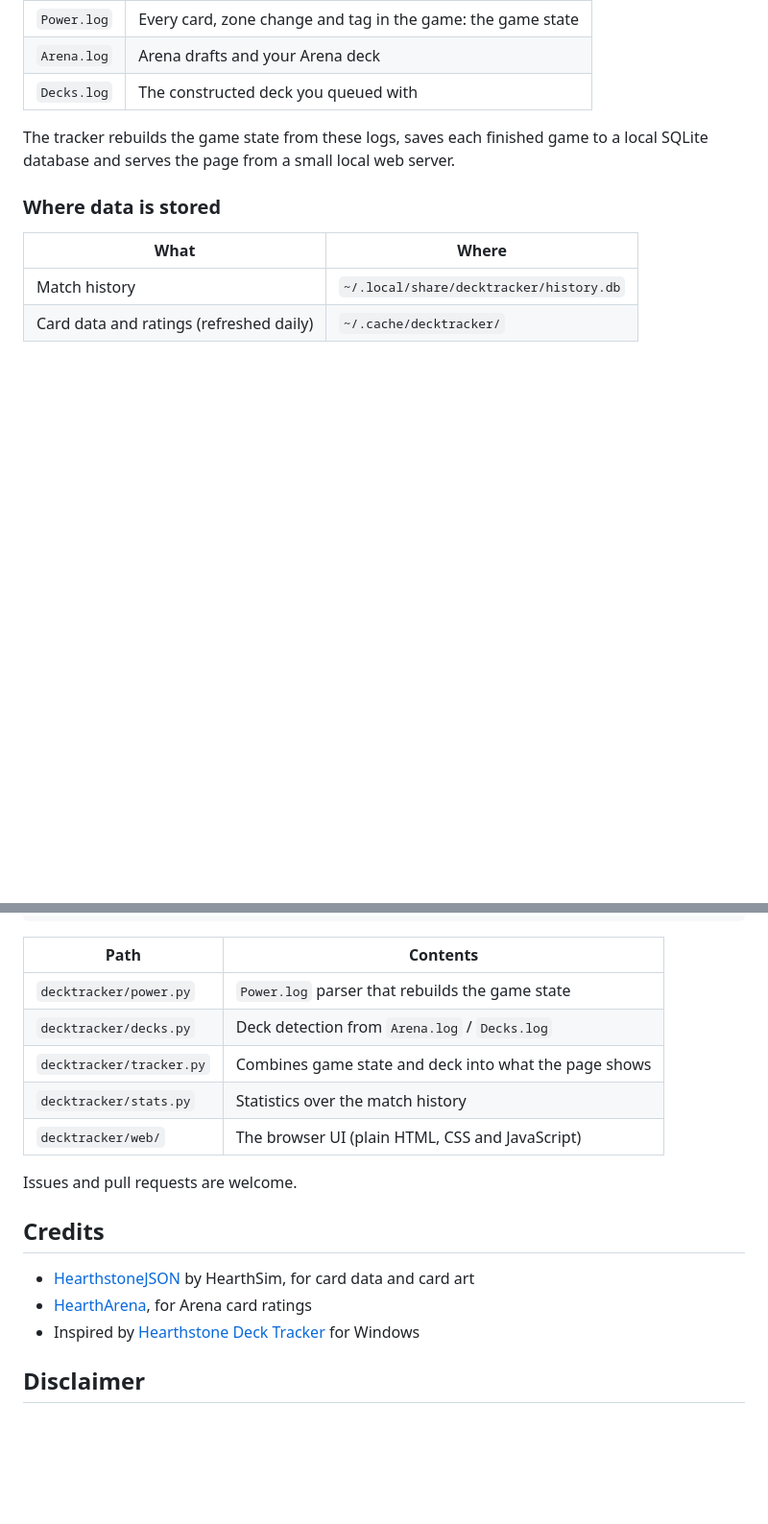
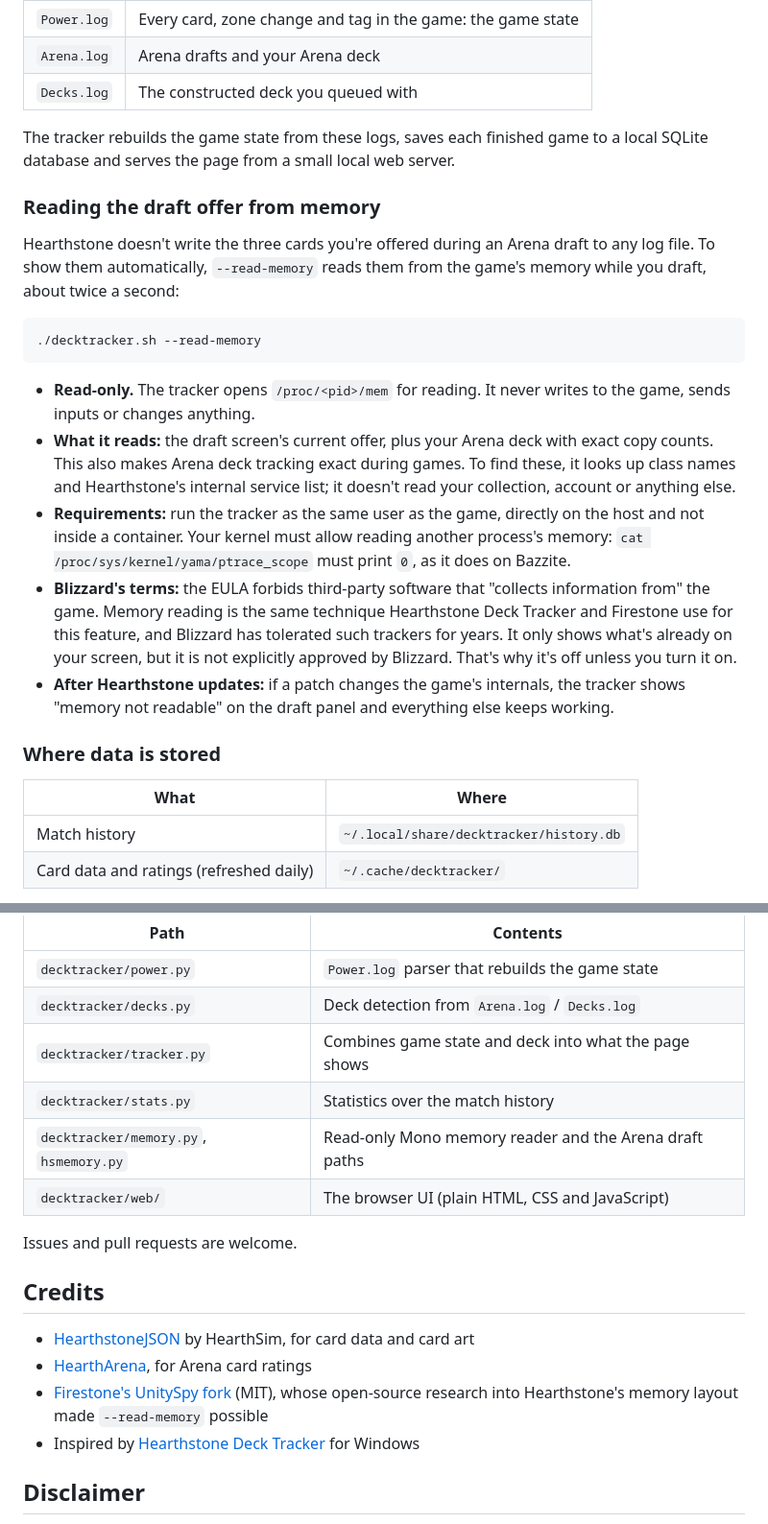
Before and after one commit to justfaked/hs-decktracker-linux, a Markdown page: README.md, 2 parts joined by grey strips. Shown: that part at 96% size. Drawn GitHub-style; blank space fills up the shorter version.

````diff
--- a/README.md
+++ b/README.md
@@ -85,6 +88,24 @@ The tracker follows these files while you play:
 
 The tracker rebuilds the game state from these logs, saves each finished game to a local SQLite database and serves the page from a small local web server.
 
+### Reading the draft offer from memory
+
+Hearthstone doesn't write the three cards you're offered during an Arena draft to any log file.
+To show them automatically, `--read-memory` reads them from the game's memory while you draft, about twice a second:
+
+```sh
+./decktracker.sh --read-memory
+```
+
+- **Read-only.** The tracker opens `/proc/<pid>/mem` for reading. It never writes to the game, sends inputs or changes anything.
+- **What it reads:** the draft screen's current offer, plus your Arena deck with exact copy counts. This also makes Arena deck tracking exact during games.
+  To find these, it looks up class names and Hearthstone's internal service list; it doesn't read your collection, account or anything else.
+- **Requirements:** run the tracker as the same user as the game, directly on the host and not inside a container.
+  Your kernel must allow reading another process's memory: `cat /proc/sys/kernel/yama/ptrace_scope` must print `0`, as it does on Bazzite.
+- **Blizzard's terms:** the EULA forbids third-party software that "collects information from" the game. Memory reading is the same technique Hearthstone Deck Tracker and Firestone use for this feature, and Blizzard has tolerated such trackers for years.
+  It only shows what's already on your screen, but it is not explicitly approved by Blizzard. That's why it's off unless you turn it on.
+- **After Hearthstone updates:** if a patch changes the game's internals, the tracker shows "memory not readable" on the draft panel and everything else keeps working.
+
 ### Where data is stored
 
 | What | Where |
@@ -141,6 +163,7 @@ python3 -m unittest discover -s tests -t .
 | `decktracker/decks.py` | Deck detection from `Arena.log` / `Decks.log` |
 | `decktracker/tracker.py` | Combines game state and deck into what the page shows |
 | `decktracker/stats.py` | Statistics over the match history |
+| `decktracker/memory.py`, `hsmemory.py` | Read-only Mono memory reader and the Arena draft paths |
 | `decktracker/web/` | The browser UI (plain HTML, CSS and JavaScript) |
 
 Issues and pull requests are welcome.
@@ -149,6 +172,7 @@ Issues and pull requests are welcome.
 
 - [HearthstoneJSON](https://hearthstonejson.com) by HearthSim, for card data and card art
 - [HearthArena](https://www.heartharena.com), for Arena card ratings
+- [Firestone's UnitySpy fork](https://github.com/Zero-to-Heroes/unity-spy-.net4.5) (MIT), whose open-source research into Hearthstone's memory layout made `--read-memory` possible
 - Inspired by [Hearthstone Deck Tracker](https://github.com/HearthSim/Hearthstone-Deck-Tracker) for Windows
 
 ## Disclaimer
````
Also changed, not shown: other parts of README.md (+10 -6 lines), docs/screenshots/draft.jpg, 11 other files.
